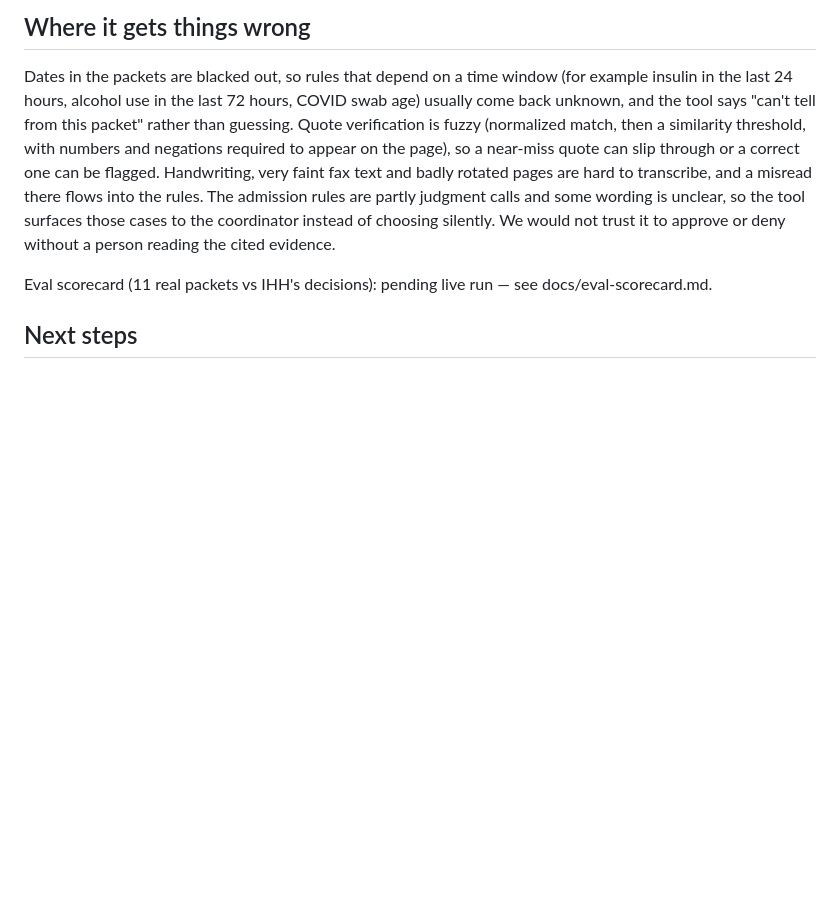
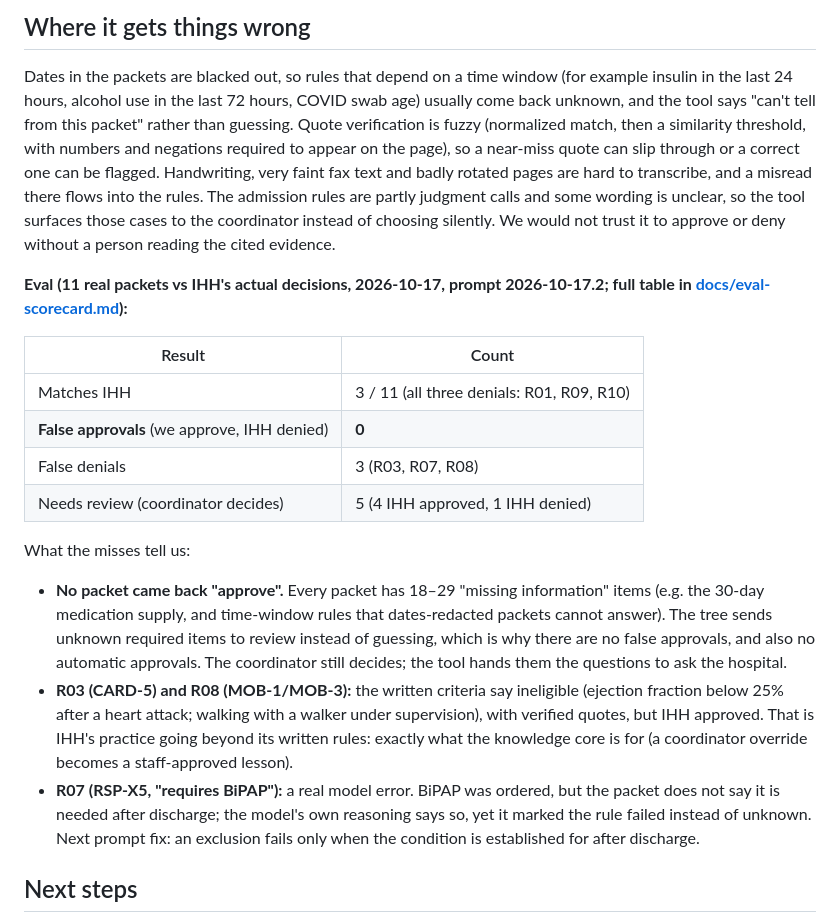
Before and after one commit to HackedByData/referral-intake-hackathon, a Markdown page: README.md, the part around the change. Rendered like a GitHub page; blank space fills up the shorter version.

Commit message:
docs: eval results on the 11 real packets (0 false approvals; misses explained)
Co-Authored-By: Claude Opus 5.5 <noreply@anthropic.com>

```diff
--- a/README.md
+++ b/README.md
@@ -99,7 +99,19 @@ locally. Real packets are never uploaded to the hosted demo.
 
 Dates in the packets are blacked out, so rules that depend on a time window (for example insulin in the last 24 hours, alcohol use in the last 72 hours, COVID swab age) usually come back unknown, and the tool says "can't tell from this packet" rather than guessing. Quote verification is fuzzy (normalized match, then a similarity threshold, with numbers and negations required to appear on the page), so a near-miss quote can slip through or a correct one can be flagged. Handwriting, very faint fax text and badly rotated pages are hard to transcribe, and a misread there flows into the rules. The admission rules are partly judgment calls and some wording is unclear, so the tool surfaces those cases to the coordinator instead of choosing silently. We would not trust it to approve or deny without a person reading the cited evidence.
 
-Eval scorecard (11 real packets vs IHH's decisions): pending live run — see docs/eval-scorecard.md.
+**Eval (11 real packets vs IHH's actual decisions, 2026-10-17, prompt 2026-10-17.2; full table in [docs/eval-scorecard.md](docs/eval-scorecard.md)):**
+
+| Result | Count |
+|---|---|
+| Matches IHH | 3 / 11 (all three denials: R01, R09, R10) |
+| **False approvals** (we approve, IHH denied) | **0** |
+| False denials | 3 (R03, R07, R08) |
+| Needs review (coordinator decides) | 5 (4 IHH approved, 1 IHH denied) |
+
+What the misses tell us:
+- **No packet came back "approve".** Every packet has 18–29 "missing information" items (e.g. the 30-day medication supply, and time-window rules that dates-redacted packets cannot answer). The tree sends unknown required items to review instead of guessing, which is why there are no false approvals, and also no automatic approvals. The coordinator still decides; the tool hands them the questions to ask the hospital.
+- **R03 (CARD-5) and R08 (MOB-1/MOB-3):** the written criteria say ineligible (ejection fraction below 25% after a heart attack; walking with a walker under supervision), with verified quotes, but IHH approved. That is IHH's practice going beyond its written rules: exactly what the knowledge core is for (a coordinator override becomes a staff-approved lesson).
+- **R07 (RSP-X5, "requires BiPAP"):** a real model error. BiPAP was ordered, but the packet does not say it is needed after discharge; the model's own reasoning says so, yet it marked the rule failed instead of unknown. Next prompt fix: an exclusion fails only when the condition is established for after discharge.
 
 ## Next steps
 
```
Also changed, not shown: docs/eval-scorecard.md (added, +24 -0 lines).
